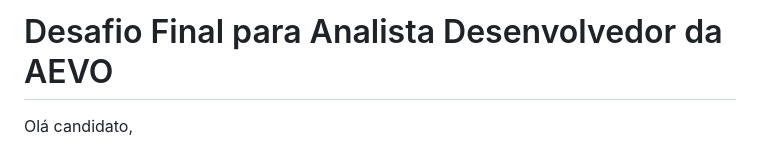
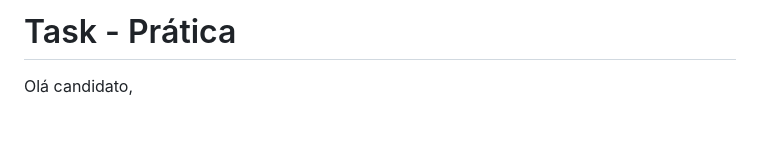
Before and after one commit to aevoti/challenger_dev, a Markdown page: README.md, the part around the change. Rendered like a GitHub page; blank space fills up the shorter version.

```diff
--- a/README.md
+++ b/README.md
@@ -1,5 +1,5 @@
 
-# Desafio Final para Analista Desenvolvedor da AEVO
+# Task - Prática
 
 Olá candidato,
 
```
